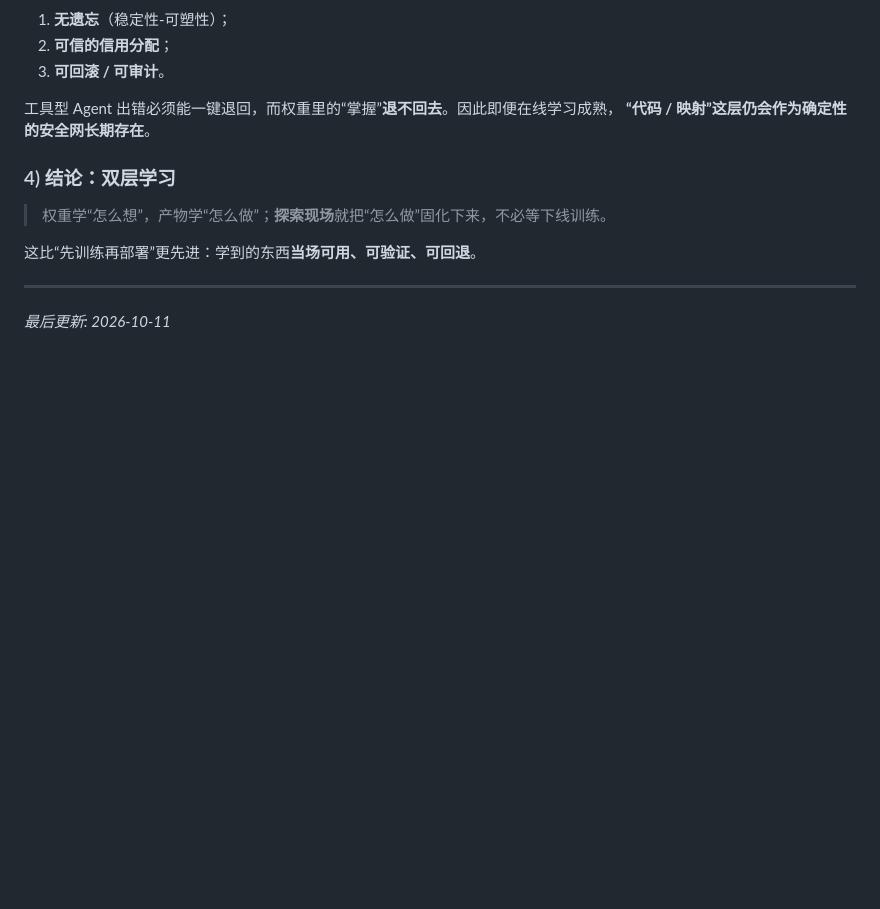
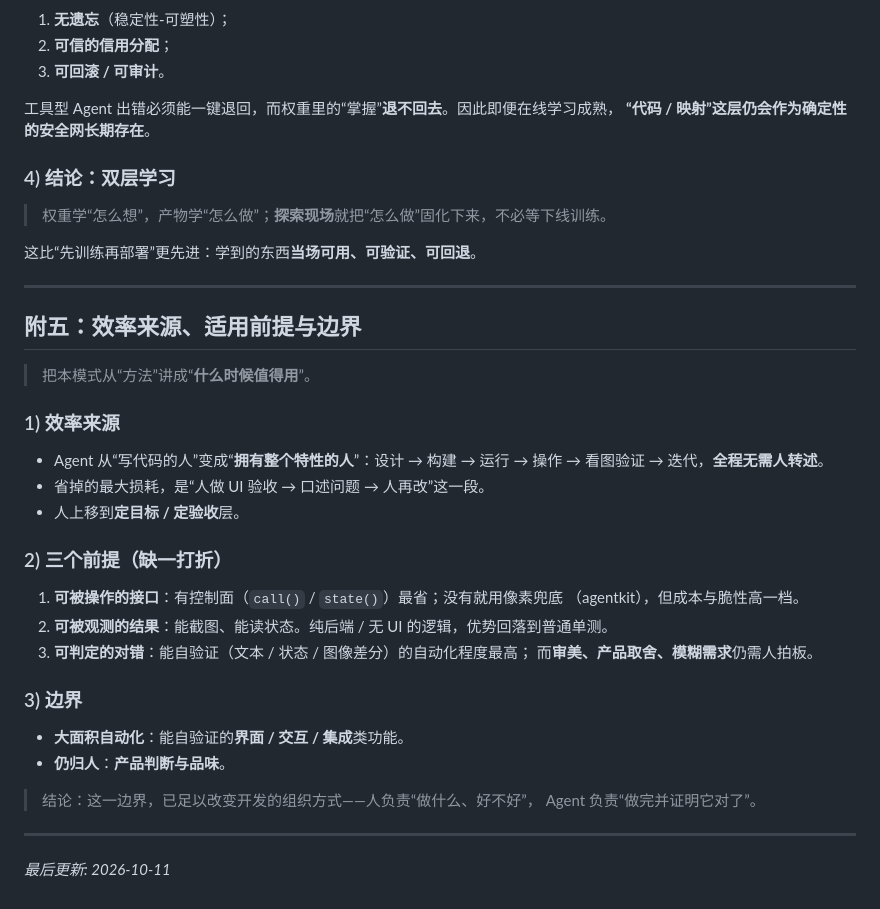
Before and after one commit to quqiufeng/WordCard, a Markdown page: automation.md, the part around the change. GitHub-like rendering; blank space fills up the shorter version.

Commit message:
docs(automation): add 附五 — efficiency source, three prerequisites, and scope boundary

```diff
--- a/automation.md
+++ b/automation.md
@@ -352,4 +352,33 @@ OpenAI 的 CUA/Operator、Anthropic 的 computer-use（`computer` 工具），
 
 ---
 
+## 附五：效率来源、适用前提与边界
+
+> 把本模式从“方法”讲成“**什么时候值得用**”。
+
+### 1) 效率来源
+
+- Agent 从“写代码的人”变成“**拥有整个特性的人**”：设计 → 构建 → 运行 → 操作 →
+  看图验证 → 迭代，**全程无需人转述**。
+- 省掉的最大损耗，是“人做 UI 验收 → 口述问题 → 人再改”这一段。
+- 人上移到**定目标 / 定验收**层。
+
+### 2) 三个前提（缺一打折）
+
+1. **可被操作的接口**：有控制面（`call()` / `state()`）最省；没有就用像素兜底
+   （agentkit），但成本与脆性高一档。
+2. **可被观测的结果**：能截图、能读状态。纯后端 / 无 UI 的逻辑，优势回落到普通单测。
+3. **可判定的对错**：能自验证（文本 / 状态 / 图像差分）的自动化程度最高；
+   而**审美、产品取舍、模糊需求**仍需人拍板。
+
+### 3) 边界
+
+- **大面积自动化**：能自验证的**界面 / 交互 / 集成**类功能。
+- **仍归人**：**产品判断与品味**。
+
+> 结论：这一边界，已足以改变开发的组织方式——人负责“做什么、好不好”，
+> Agent 负责“做完并证明它对了”。
+
+---
+
 *最后更新: 2026-10-11*
```
